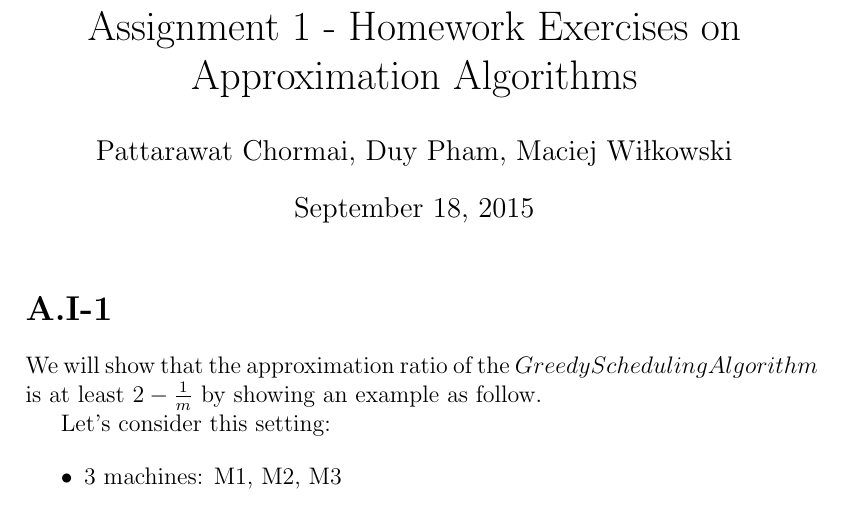
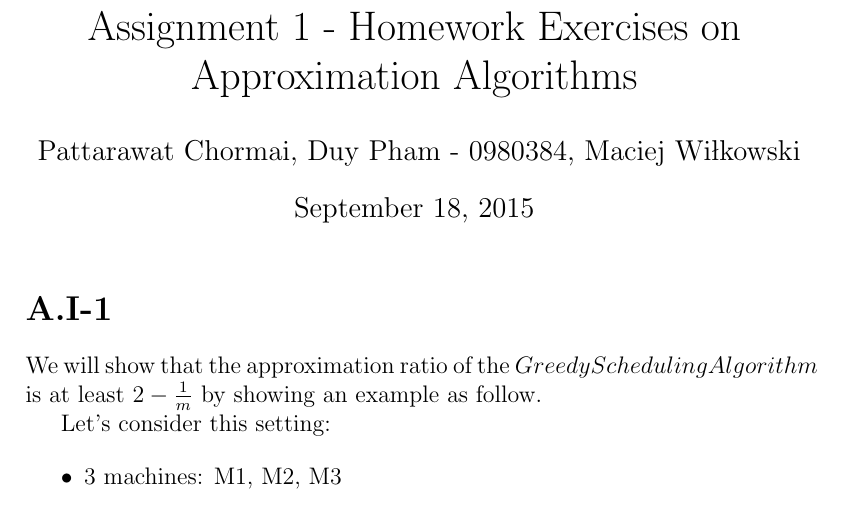
Before and after one commit to heytitle/advanced-algorithm-assignments, a LaTeX problem sheet (assignment-1/main.tex): part of page 1 of 10, cut so that both start at the same text. Compiled offline with pdfLaTeX.

Commit message:
add student number

```diff
--- a/assignment-1/main.tex
+++ b/assignment-1/main.tex
@@ -8,7 +8,7 @@
 \begin{document}
 
 \title{Assignment 1 - Homework Exercises on Approximation Algorithms}
-\author{Pattarawat Chormai, Duy Pham, Maciej Wiłkowski}
+\author{Pattarawat Chormai, Duy Pham - 0980384, Maciej Wiłkowski}
 \maketitle
 
 \input{questions/approx-1-1}
```
